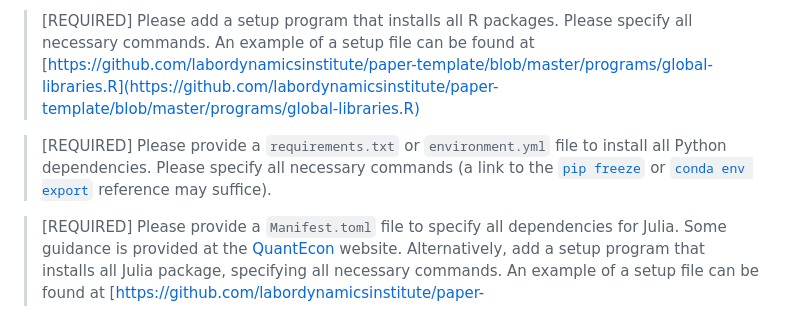
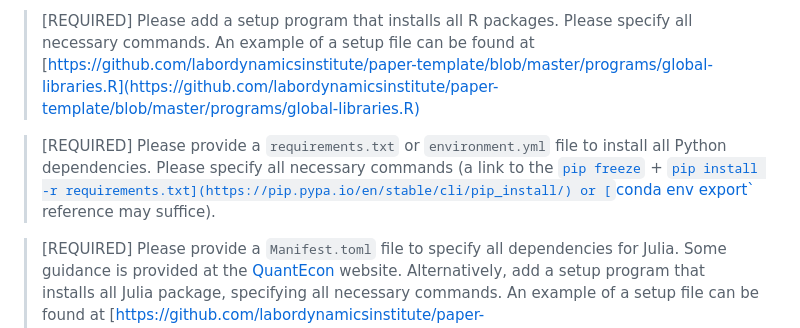
Before and after one commit to AEADataEditor/replication-template-development, a Markdown page: sample-language-report.md, the part around the change. Drawn GitHub-style.

Commit message:
Updated URL for PIP freeze

```diff
--- a/sample-language-report.md
+++ b/sample-language-report.md
@@ -227,7 +227,7 @@ If data are provided in Numbers of Mathematica files:
 
 > [REQUIRED] Please add a setup program that installs all R packages. Please specify all necessary commands. An example of a setup file can be found at [https://github.com/labordynamicsinstitute/paper-template/blob/master/programs/global-libraries.R](https://github.com/labordynamicsinstitute/paper-template/blob/master/programs/global-libraries.R)
 
-> [REQUIRED] Please provide a `requirements.txt` or `environment.yml` file  to   install all Python dependencies. Please specify all necessary commands (a link to the [`pip freeze`](https://pip.pypa.io/en/stable/reference/pip_freeze/) or [`conda env export`](https://docs.conda.io/projects/conda/en/latest/user-guide/tasks/manage-environments.html#sharing-an-environment) reference may suffice).
+> [REQUIRED] Please provide a `requirements.txt` or `environment.yml` file  to   install all Python dependencies. Please specify all necessary commands (a link to the [`pip freeze`](https://pip.pypa.io/en/stable/cli/pip_freeze/) + [`pip install -r requirements.txt](https://pip.pypa.io/en/stable/cli/pip_install/) or [`conda env export`](https://docs.conda.io/projects/conda/en/latest/user-guide/tasks/manage-environments.html#sharing-an-environment) reference may suffice).
 
 > [REQUIRED] Please provide a `Manifest.toml` file to specify all dependencies for Julia. Some guidance is provided at the [QuantEcon](https://julia.quantecon.org/more_julia/tools_editors.html#Package-Environments) website. Alternatively, add a setup program that installs all Julia package, specifying all necessary commands. An example of a setup file can be found at [https://github.com/labordynamicsinstitute/paper-template/blob/master/programs/packages.jl](https://github.com/labordynamicsinstitute/paper-template/blob/master/programs/packages.jl)
 
```
